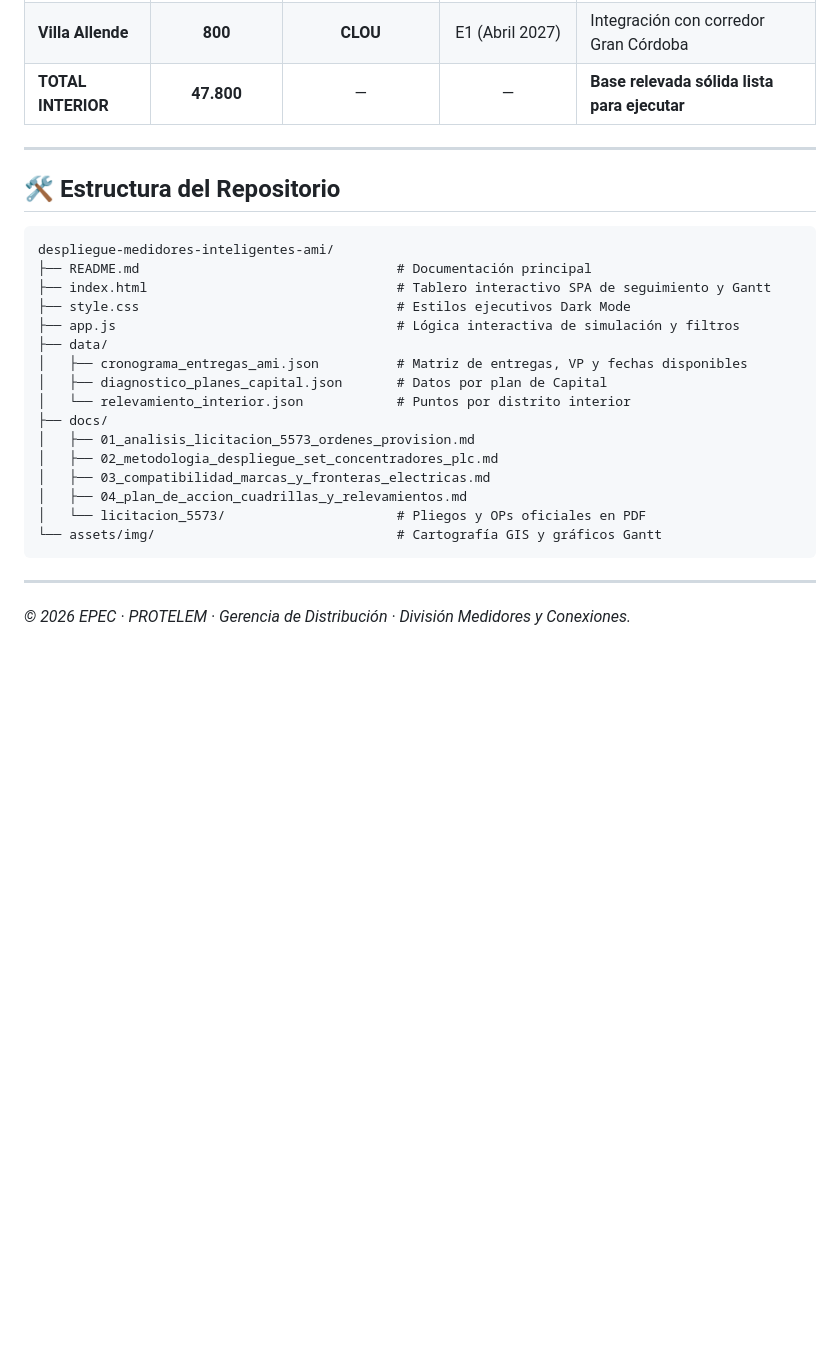
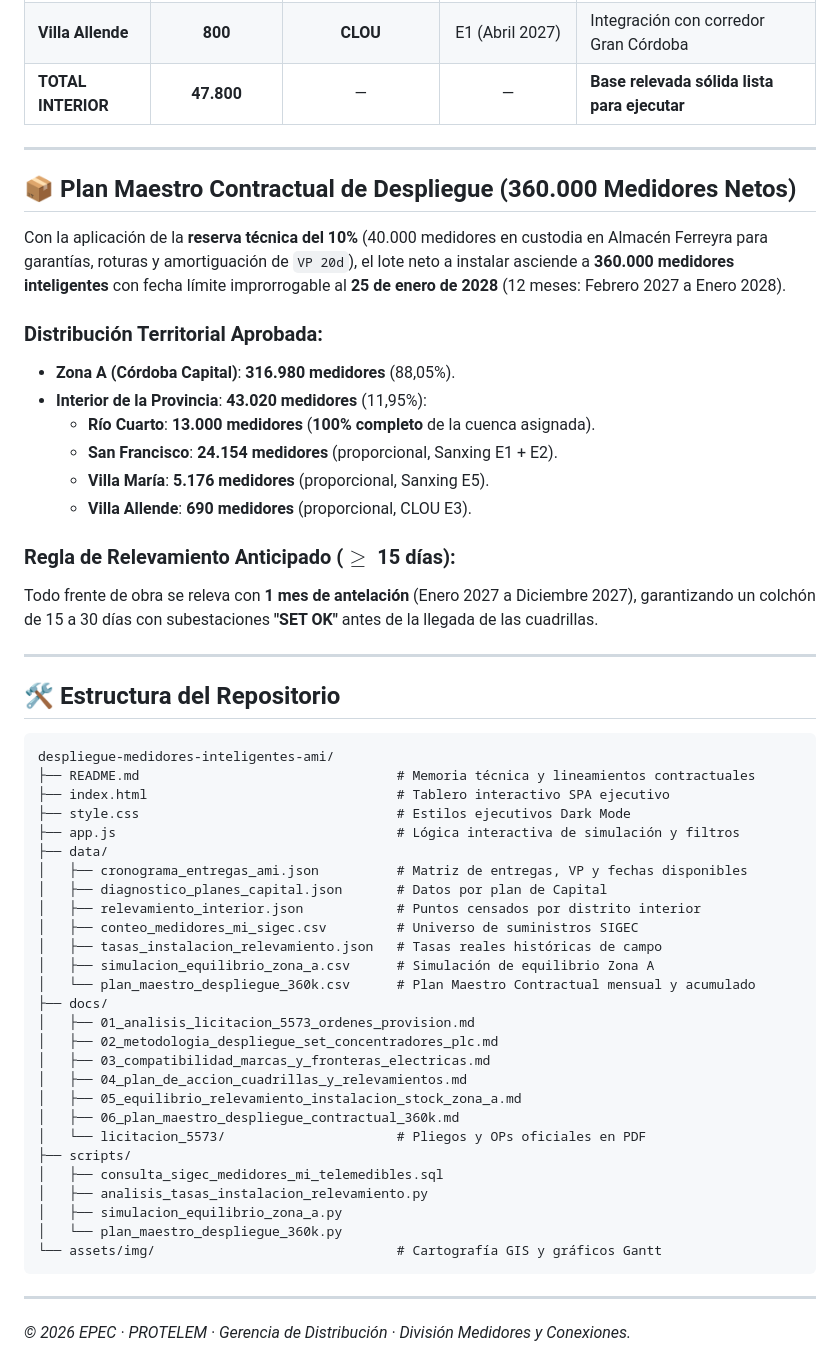
Before and after one commit to PROTELEM-EPEC/despliegue-medidores-inteligentes-ami, a Markdown page: README.md, the part around the change. GitHub-like rendering; blank space fills up the shorter version.

Commit message:
docs: actualizar README con Plan Maestro Contractual 360k, reserva 10% y estructura de ingenieria

````diff
--- a/README.md
+++ b/README.md
@@ -72,24 +72,52 @@ Conforme a la **Resolución 247/2019 de la Secretaría de Comercio**, todo lote
 
 ---
 
+## 📦 Plan Maestro Contractual de Despliegue (360.000 Medidores Netos)
+
+Con la aplicación de la **reserva técnica del 10%** (40.000 medidores en custodia en Almacén Ferreyra para garantías, roturas y amortiguación de `VP 20d`), el lote neto a instalar asciende a **360.000 medidores inteligentes** con fecha límite improrrogable al **25 de enero de 2028** (12 meses: Febrero 2027 a Enero 2028).
+
+### Distribución Territorial Aprobada:
+* **Zona A (Córdoba Capital)**: **316.980 medidores** (88,05%).
+* **Interior de la Provincia**: **43.020 medidores** (11,95%):
+  * **Río Cuarto**: **13.000 medidores** (**100% completo** de la cuenca asignada).
+  * **San Francisco**: **24.154 medidores** (proporcional, Sanxing E1 + E2).
+  * **Villa María**: **5.176 medidores** (proporcional, Sanxing E5).
+  * **Villa Allende**: **690 medidores** (proporcional, CLOU E3).
+
+### Regla de Relevamiento Anticipado ($\ge$ 15 días):
+Todo frente de obra se releva con **1 mes de antelación** (Enero 2027 a Diciembre 2027), garantizando un colchón de 15 a 30 días con subestaciones **"SET OK"** antes de la llegada de las cuadrillas.
+
+---
+
 ## 🛠️ Estructura del Repositorio
 
 ```
 despliegue-medidores-inteligentes-ami/
-├── README.md                                 # Documentación principal
-├── index.html                                # Tablero interactivo SPA de seguimiento y Gantt
+├── README.md                                 # Memoria técnica y lineamientos contractuales
+├── index.html                                # Tablero interactivo SPA ejecutivo
 ├── style.css                                 # Estilos ejecutivos Dark Mode
 ├── app.js                                    # Lógica interactiva de simulación y filtros
 ├── data/
 │   ├── cronograma_entregas_ami.json          # Matriz de entregas, VP y fechas disponibles
 │   ├── diagnostico_planes_capital.json       # Datos por plan de Capital
-│   └── relevamiento_interior.json            # Puntos por distrito interior
+│   ├── relevamiento_interior.json            # Puntos censados por distrito interior
+│   ├── conteo_medidores_mi_sigec.csv         # Universo de suministros SIGEC
+│   ├── tasas_instalacion_relevamiento.json   # Tasas reales históricas de campo
+│   ├── simulacion_equilibrio_zona_a.csv      # Simulación de equilibrio Zona A
+│   └── plan_maestro_despliegue_360k.csv      # Plan Maestro Contractual mensual y acumulado
 ├── docs/
 │   ├── 01_analisis_licitacion_5573_ordenes_provision.md
 │   ├── 02_metodologia_despliegue_set_concentradores_plc.md
 │   ├── 03_compatibilidad_marcas_y_fronteras_electricas.md
 │   ├── 04_plan_de_accion_cuadrillas_y_relevamientos.md
+│   ├── 05_equilibrio_relevamiento_instalacion_stock_zona_a.md
+│   ├── 06_plan_maestro_despliegue_contractual_360k.md
 │   └── licitacion_5573/                      # Pliegos y OPs oficiales en PDF
+├── scripts/
+│   ├── consulta_sigec_medidores_mi_telemedibles.sql
+│   ├── analisis_tasas_instalacion_relevamiento.py
+│   ├── simulacion_equilibrio_zona_a.py
+│   └── plan_maestro_despliegue_360k.py
 └── assets/img/                               # Cartografía GIS y gráficos Gantt
 ```
 
````
